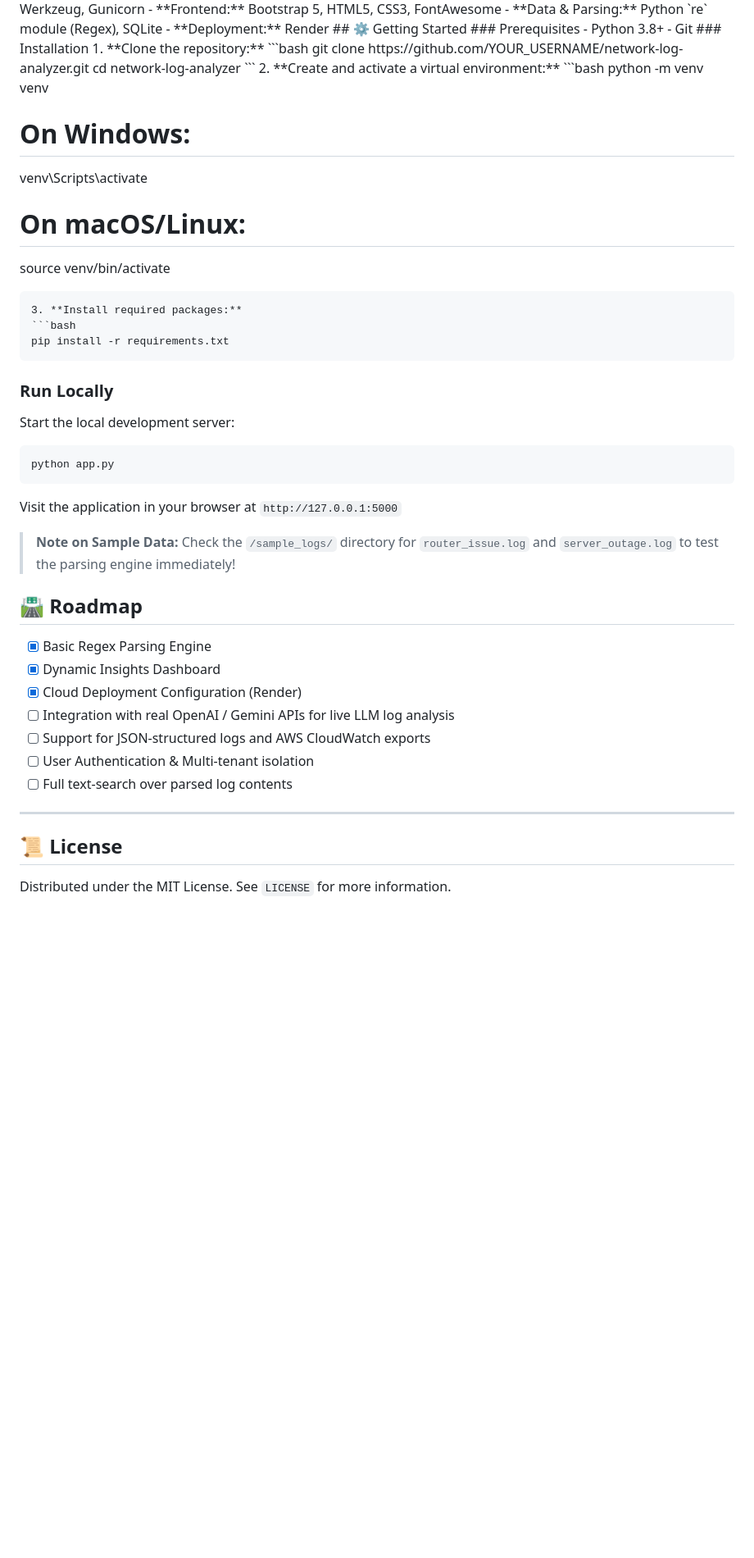
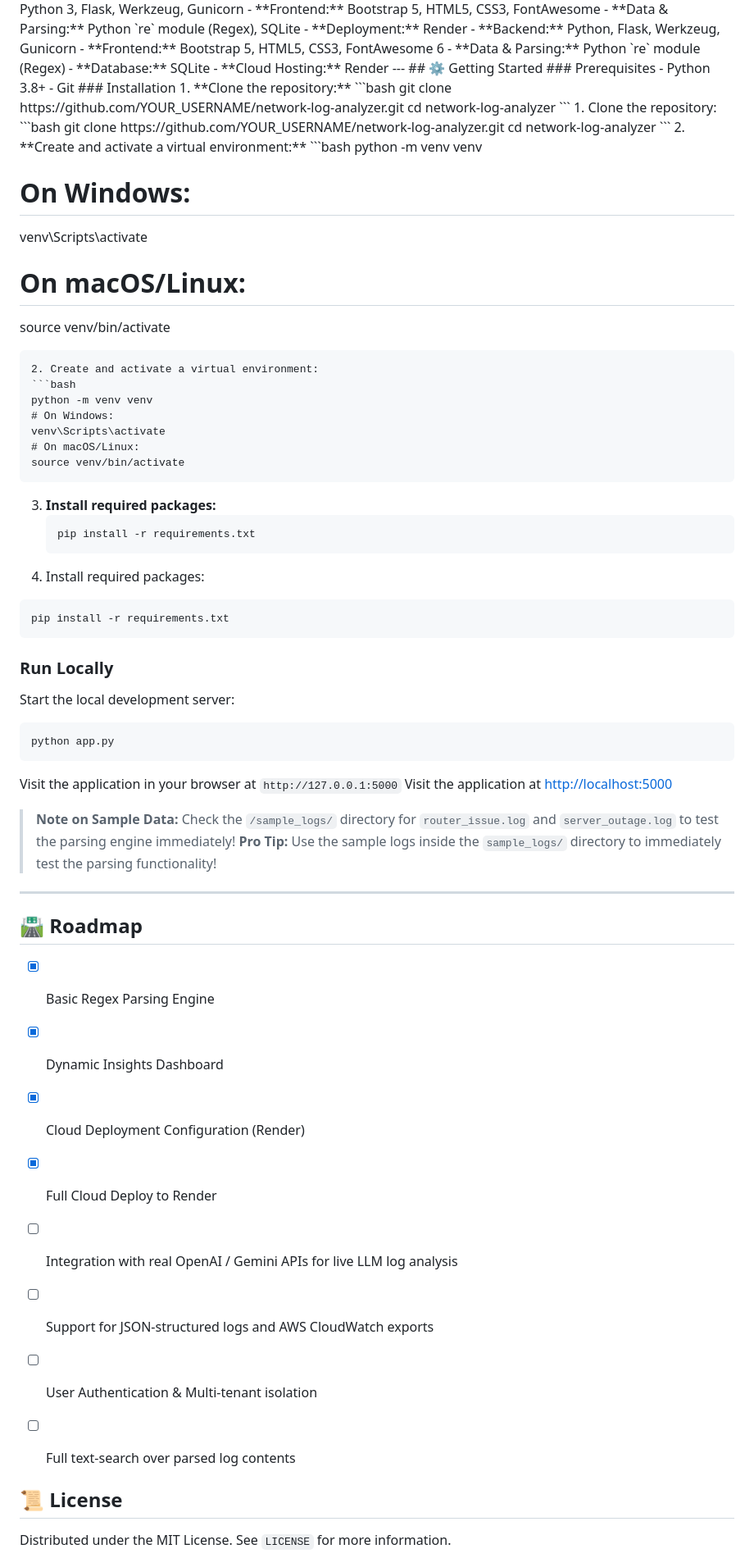
Before and after one commit to Saifan-01/Network-Log-Analyzer, a Markdown page: README.md, the part around one of its changes. Shown at 82% size. Drawn GitHub-style; blank space fills up the shorter version.

Commit message:
Updated after deploying on render
Deployed on render

````diff
--- a/README.md
+++ b/README.md
@@ -51,6 +126,12 @@ The application utilizes a **Model-View-Controller (MVC) inspired client-server
 - **Frontend:** Bootstrap 5, HTML5, CSS3, FontAwesome
 - **Data & Parsing:** Python `re` module (Regex), SQLite
 - **Deployment:** Render
+- **Backend:** Python, Flask, Werkzeug, Gunicorn
+- **Frontend:** Bootstrap 5, HTML5, CSS3, FontAwesome 6
+- **Data & Parsing:** Python `re` module (Regex)
+- **Database:** SQLite
+- **Cloud Hosting:** Render
+---
 ## ⚙️ Getting Started
 ### Prerequisites
 - Python 3.8+
@@ -61,6 +142,11 @@ The application utilizes a **Model-View-Controller (MVC) inspired client-server
    git clone https://github.com/YOUR_USERNAME/network-log-analyzer.git
    cd network-log-analyzer
    ```
+1. Clone the repository:
+```bash
+git clone https://github.com/YOUR_USERNAME/network-log-analyzer.git
+cd network-log-analyzer
+```
 2. **Create and activate a virtual environment:**
    ```bash
    python -m venv venv
@@ -71,26 +157,42 @@ The application utilizes a **Model-View-Controller (MVC) inspired client-server
    # On macOS/Linux:
    source venv/bin/activate
    ```
+2. Create and activate a virtual environment:
+```bash
+python -m venv venv
+# On Windows:
+venv\Scripts\activate
+# On macOS/Linux:
+source venv/bin/activate
+```
 3. **Install required packages:**
    ```bash
    pip install -r requirements.txt
    ```
+3. Install required packages:
+```bash
+pip install -r requirements.txt
+```
 ### Run Locally
 Start the local development server:
 ```bash
 python app.py
 ```
 Visit the application in your browser at `http://127.0.0.1:5000`
+Visit the application at [http://localhost:5000](http://localhost:5000)
 > **Note on Sample Data:** Check the `/sample_logs/` directory for `router_issue.log` and `server_outage.log` to test the parsing engine immediately!
+> **Pro Tip:** Use the sample logs inside the `sample_logs/` directory to immediately test the parsing functionality!
+---
 ## 🛣️ Roadmap
 - [x] Basic Regex Parsing Engine
 - [x] Dynamic Insights Dashboard
 - [x] Cloud Deployment Configuration (Render)
+- [x] Full Cloud Deploy to Render
 - [ ] Integration with real OpenAI / Gemini APIs for live LLM log analysis
 - [ ] Support for JSON-structured logs and AWS CloudWatch exports
 - [ ] User Authentication & Multi-tenant isolation
 - [ ] Full text-search over parsed log contents
----
+
 
 ## 📜 License
 
````
Also changed, not shown: other parts of README.md (+75 -0 lines).
